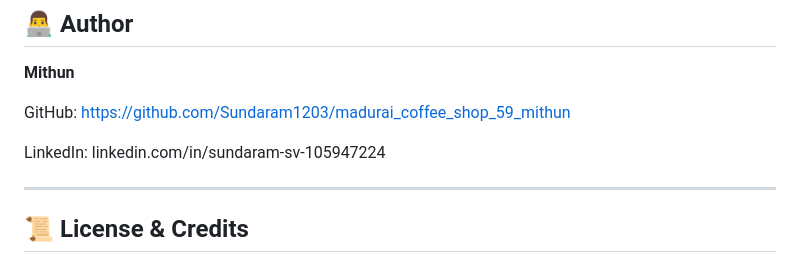
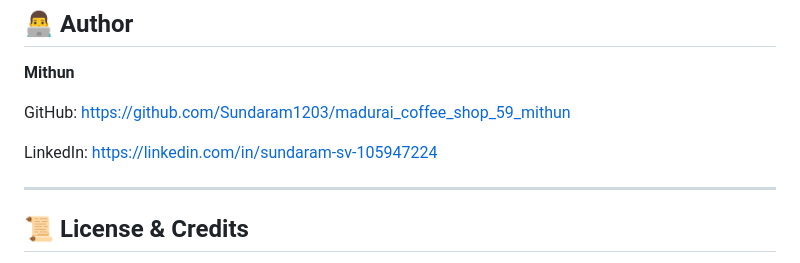
Before and after one commit to Sundaram1203/madurai_coffee_shop_59_mithun, a Markdown page: README.md, the part around the change. GitHub-like rendering.

```diff
--- a/README.md
+++ b/README.md
@@ -283,7 +283,7 @@ The project demonstrates practical experience with:
 
 GitHub: https://github.com/Sundaram1203/madurai_coffee_shop_59_mithun
 
-LinkedIn: linkedin.com/in/sundaram-sv-105947224
+LinkedIn: https://linkedin.com/in/sundaram-sv-105947224
 
 ---
 
```
